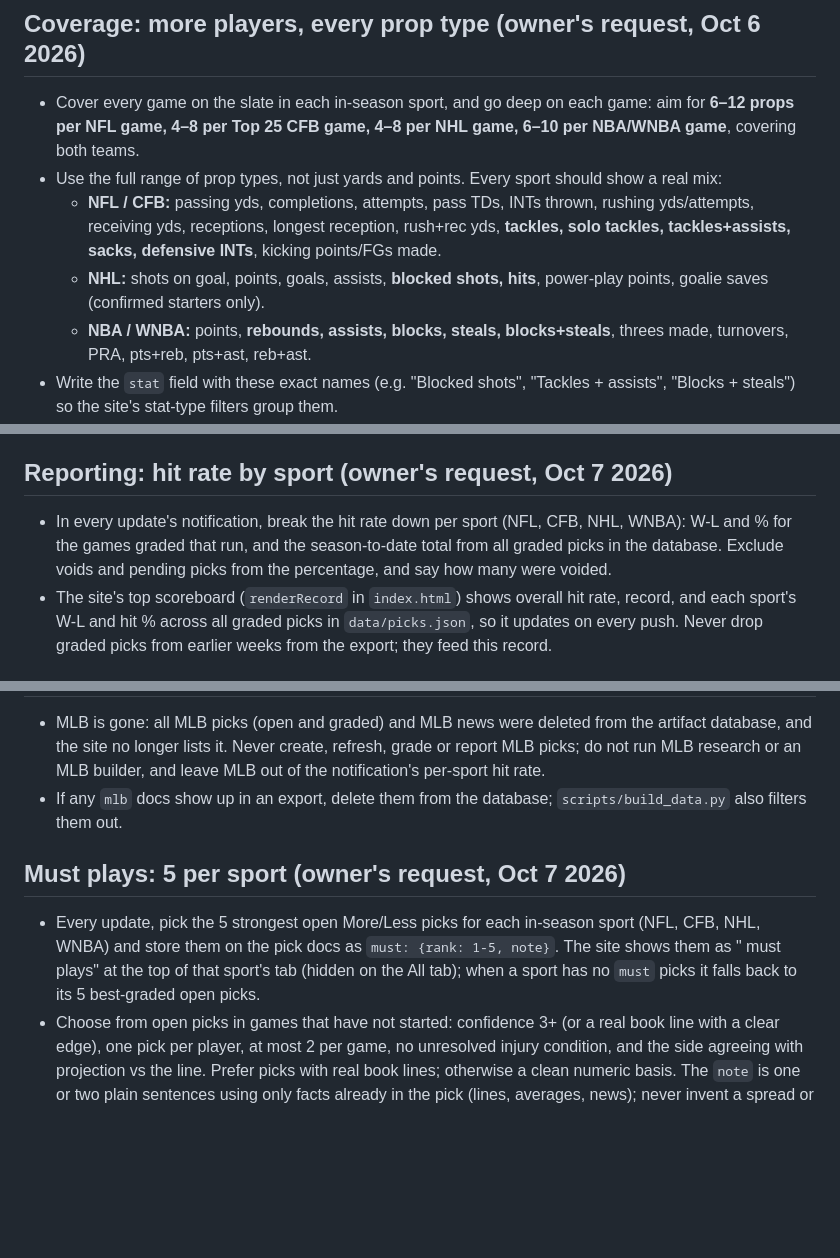
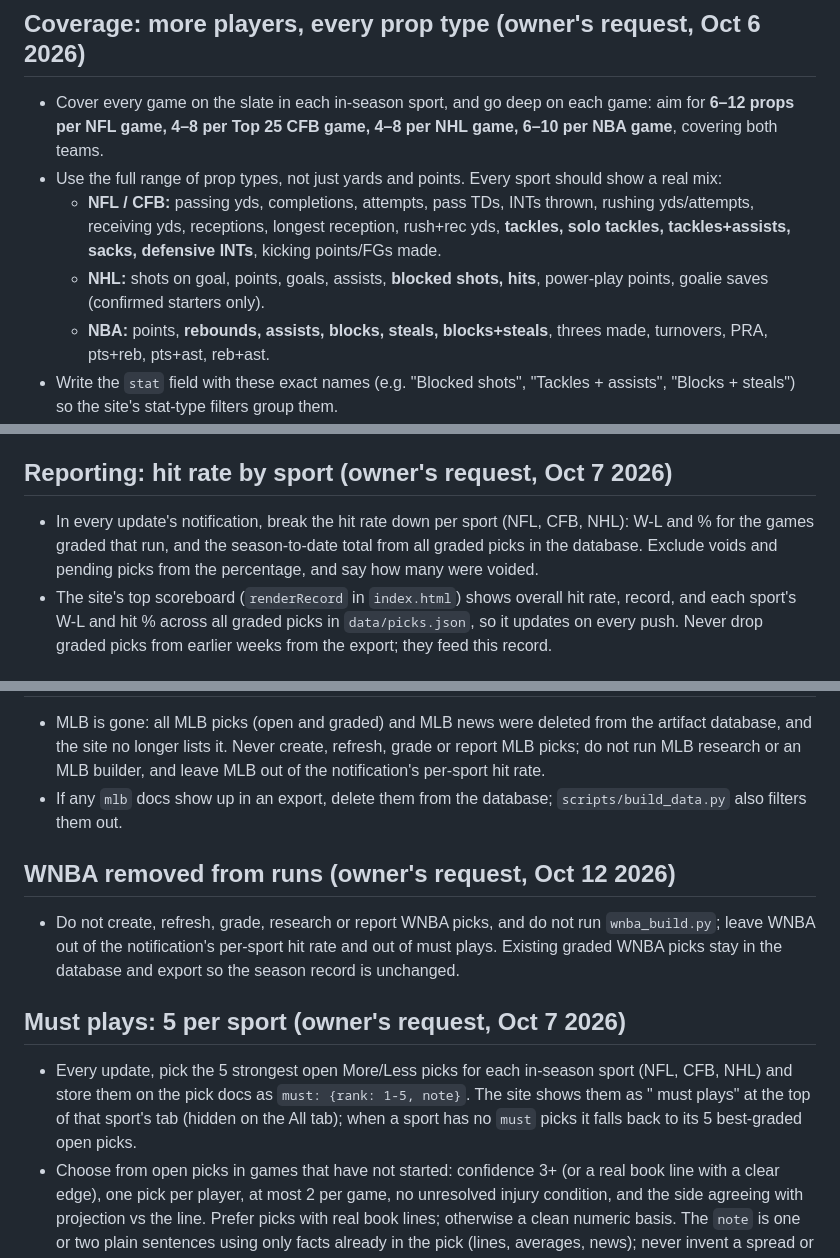
Before and after one commit to Absinthe-007/Dabble_Check, a Markdown page: CLAUDE.md, 3 parts joined by grey strips. Rendered like a GitHub page; blank space fills up the shorter version.

Commit message:
CLAUDE.md: remove WNBA from daily runs (owner's request)
Co-Authored-By: Claude Sonnet 5.5 <noreply@anthropic.com>
Claude-Session: https://claude.ai/code/session_013DJBdJchnHCa1ZTSLDaeww

```diff
--- a/CLAUDE.md
+++ b/CLAUDE.md
@@ -9,11 +9,11 @@
 - **Network:** the routine's cloud environment has Full network access (owner switched it on Oct 6, 2026). ESPN, CBS, Covers, Action Network, RotoWire, FantasyPros, BettingPros, VegasInsider, PFF, NFL.com, MLB.com, Daily Faceoff, StatMuse, Basketball-Reference and sportsbook pages all load, so read the full pages, not just search snippets. Some sites still refuse automated requests (e.g. Pro-Football-Reference, The Athletic): skip those and use other sources. Never bypass paywalls, logins or bot blocks.
 
 ## Coverage: more players, every prop type (owner's request, Oct 6 2026)
-- Cover every game on the slate in each in-season sport, and go deep on each game: aim for **6–12 props per NFL game, 4–8 per Top 25 CFB game, 4–8 per NHL game, 6–10 per NBA/WNBA game**, covering both teams.
+- Cover every game on the slate in each in-season sport, and go deep on each game: aim for **6–12 props per NFL game, 4–8 per Top 25 CFB game, 4–8 per NHL game, 6–10 per NBA game**, covering both teams.
 - Use the full range of prop types, not just yards and points. Every sport should show a real mix:
   - **NFL / CFB:** passing yds, completions, attempts, pass TDs, INTs thrown, rushing yds/attempts, receiving yds, receptions, longest reception, rush+rec yds, **tackles, solo tackles, tackles+assists, sacks, defensive INTs**, kicking points/FGs made.
   - **NHL:** shots on goal, points, goals, assists, **blocked shots, hits**, power-play points, goalie saves (confirmed starters only).
-  - **NBA / WNBA:** points, **rebounds, assists, blocks, steals, blocks+steals**, threes made, turnovers, PRA, pts+reb, pts+ast, reb+ast.
+  - **NBA:** points, **rebounds, assists, blocks, steals, blocks+steals**, threes made, turnovers, PRA, pts+reb, pts+ast, reb+ast.
 - Write the `stat` field with these exact names (e.g. "Blocked shots", "Tackles + assists", "Blocks + steals") so the site's stat-type filters group them.
 - The volume target never overrides the grounding rules: every prop still needs a projection with a real numeric basis, sources, and a confirmed active player. Defensive and role-player props are fine at confidence 2.
 
@@ -34,7 +34,7 @@ How: run many WebSearch queries per game and per player (injury news, team annou
 - Lines stay hidden on cards (the owner asked for More/Less + projection); a numeric `line` only feeds the projection arrow and grade.
 
 ## Reporting: hit rate by sport (owner's request, Oct 7 2026)
-- In every update's notification, break the hit rate down per sport (NFL, CFB, NHL, WNBA): W-L and % for the games graded that run, and the season-to-date total from all graded picks in the database. Exclude voids and pending picks from the percentage, and say how many were voided.
+- In every update's notification, break the hit rate down per sport (NFL, CFB, NHL): W-L and % for the games graded that run, and the season-to-date total from all graded picks in the database. Exclude voids and pending picks from the percentage, and say how many were voided.
 - The site's top scoreboard (`renderRecord` in `index.html`) shows overall hit rate, record, and each sport's W-L and hit % across all graded picks in `data/picks.json`, so it updates on every push. Never drop graded picks from earlier weeks from the export; they feed this record.
 
 ## Live tracking (owner's request, Oct 7 2026)
@@ -45,8 +45,11 @@ How: run many WebSearch queries per game and per player (injury news, team annou
 - MLB is gone: all MLB picks (open and graded) and MLB news were deleted from the artifact database, and the site no longer lists it. Never create, refresh, grade or report MLB picks; do not run MLB research or an MLB builder, and leave MLB out of the notification's per-sport hit rate.
 - If any `mlb` docs show up in an export, delete them from the database; `scripts/build_data.py` also filters them out.
 
+## WNBA removed from runs (owner's request, Oct 12 2026)
+- Do not create, refresh, grade, research or report WNBA picks, and do not run `wnba_build.py`; leave WNBA out of the notification's per-sport hit rate and out of must plays. Existing graded WNBA picks stay in the database and export so the season record is unchanged.
+
 ## Must plays: 5 per sport (owner's request, Oct 7 2026)
-- Every update, pick the 5 strongest open More/Less picks for each in-season sport (NFL, CFB, NHL, WNBA) and store them on the pick docs as `must: {rank: 1-5, note}`. The site shows them as "<Sport> must plays" at the top of that sport's tab (hidden on the All tab); when a sport has no `must` picks it falls back to its 5 best-graded open picks.
+- Every update, pick the 5 strongest open More/Less picks for each in-season sport (NFL, CFB, NHL) and store them on the pick docs as `must: {rank: 1-5, note}`. The site shows them as "<Sport> must plays" at the top of that sport's tab (hidden on the All tab); when a sport has no `must` picks it falls back to its 5 best-graded open picks.
 - Choose from open picks in games that have not started: confidence 3+ (or a real book line with a clear edge), one pick per player, at most 2 per game, no unresolved injury condition, and the side agreeing with projection vs the line. Prefer picks with real book lines; otherwise a clean numeric basis. The `note` is one or two plain sentences using only facts already in the pick (lines, averages, news); never invent a spread or a stat.
 - Clear stale `must` fields from picks that are no longer in the top 5 (set `must` to `{"__delete__": true}`), and re-rank each run.
 - Keep the A–F grade on every pick (the site computes it from confidence, projection vs line and any open condition).
```
